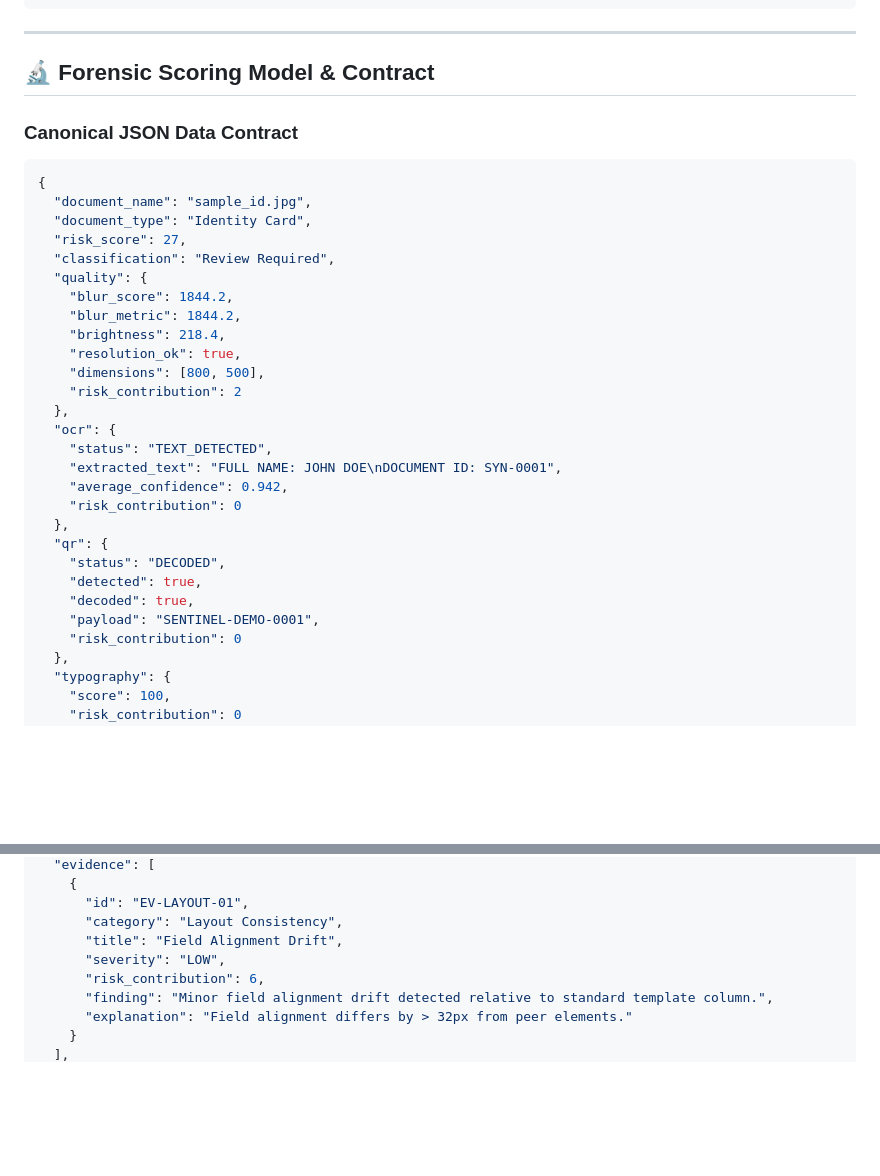
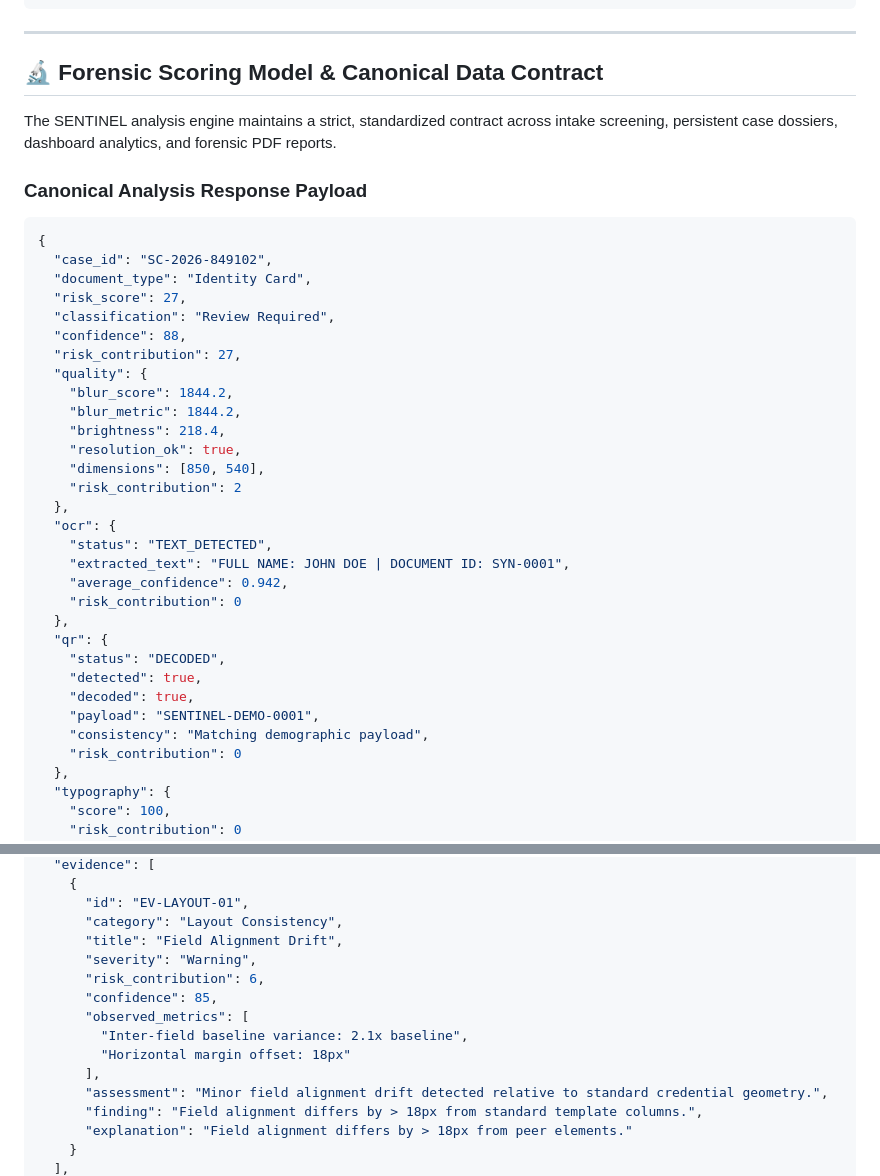
Before and after one commit to Purva2907/SENTINEL, a Markdown page: README.md, 2 parts joined by grey strips. Rendered like a GitHub page; blank space fills up the shorter version.

Commit message:
docs: align canonical JSON contract with v2.1.0 specifications and add field table

````diff
--- a/README.md
+++ b/README.md
@@ -98,26 +98,30 @@ No component recalculates, re-averages, or defaults valid risk scores to zero.
 
 ---
 
-## 🔬 Forensic Scoring Model & Contract
+## 🔬 Forensic Scoring Model & Canonical Data Contract
 
-### Canonical JSON Data Contract
+The SENTINEL analysis engine maintains a strict, standardized contract across intake screening, persistent case dossiers, dashboard analytics, and forensic PDF reports.
+
+### Canonical Analysis Response Payload
 ```json
 {
-  "document_name": "sample_id.jpg",
+  "case_id": "SC-2026-849102",
   "document_type": "Identity Card",
   "risk_score": 27,
   "classification": "Review Required",
+  "confidence": 88,
+  "risk_contribution": 27,
   "quality": {
     "blur_score": 1844.2,
     "blur_metric": 1844.2,
     "brightness": 218.4,
     "resolution_ok": true,
-    "dimensions": [800, 500],
+    "dimensions": [850, 540],
     "risk_contribution": 2
   },
   "ocr": {
     "status": "TEXT_DETECTED",
-    "extracted_text": "FULL NAME: JOHN DOE\nDOCUMENT ID: SYN-0001",
+    "extracted_text": "FULL NAME: JOHN DOE | DOCUMENT ID: SYN-0001",
     "average_confidence": 0.942,
     "risk_contribution": 0
   },
@@ -126,6 +130,7 @@ No component recalculates, re-averages, or defaults valid risk scores to zero.
     "detected": true,
     "decoded": true,
     "payload": "SENTINEL-DEMO-0001",
+    "consistency": "Matching demographic payload",
     "risk_contribution": 0
   },
   "typography": {
@@ -154,9 +159,15 @@ No component recalculates, re-averages, or defaults valid risk scores to zero.
       "id": "EV-LAYOUT-01",
       "category": "Layout Consistency",
       "title": "Field Alignment Drift",
-      "severity": "LOW",
+      "severity": "Warning",
       "risk_contribution": 6,
-      "finding": "Minor field alignment drift detected relative to standard template column.",
-      "explanation": "Field alignment differs by > 32px from peer elements."
+      "confidence": 85,
+      "observed_metrics": [
+        "Inter-field baseline variance: 2.1x baseline",
+        "Horizontal margin offset: 18px"
+      ],
+      "assessment": "Minor field alignment drift detected relative to standard credential geometry.",
+      "finding": "Field alignment differs by > 18px from standard template columns.",
+      "explanation": "Field alignment differs by > 18px from peer elements."
     }
   ],
````
Also changed, not shown: other parts of README.md (+41 -5 lines).
